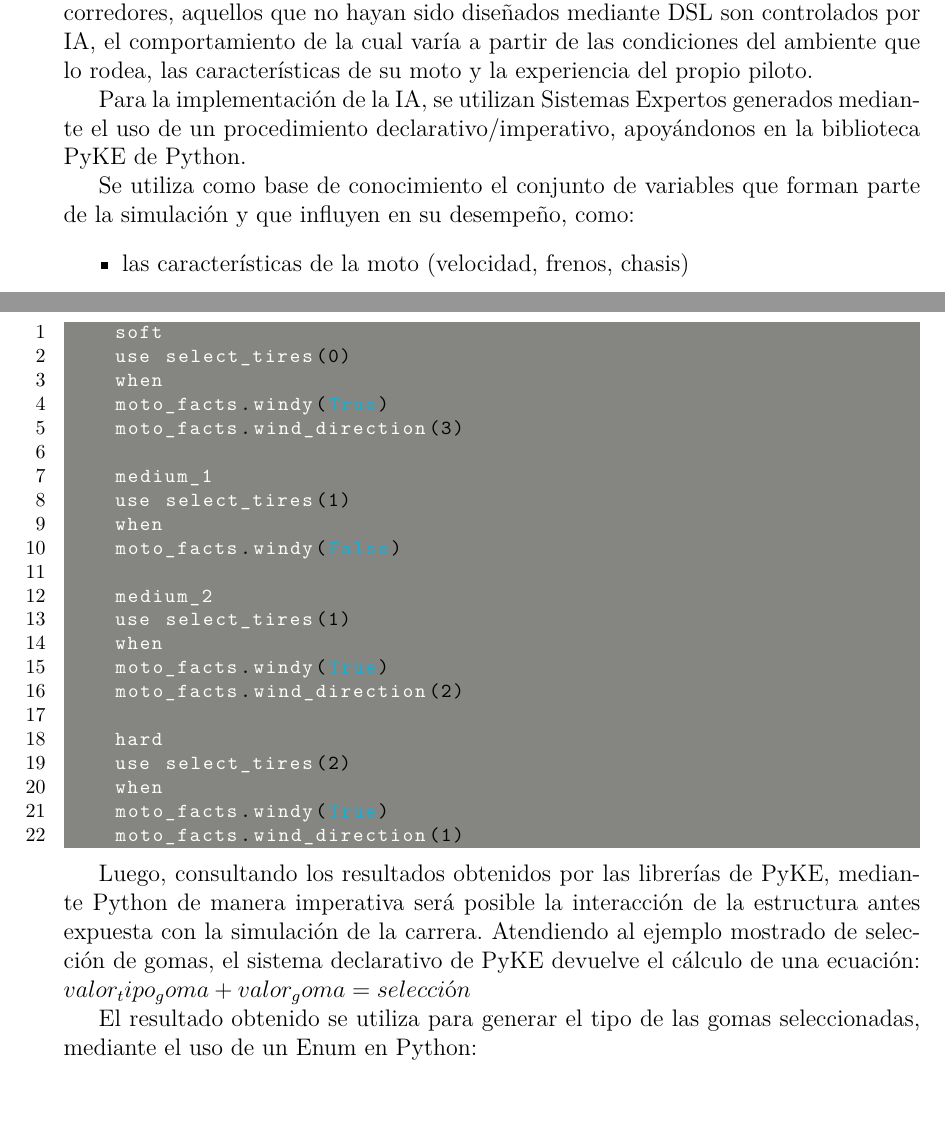
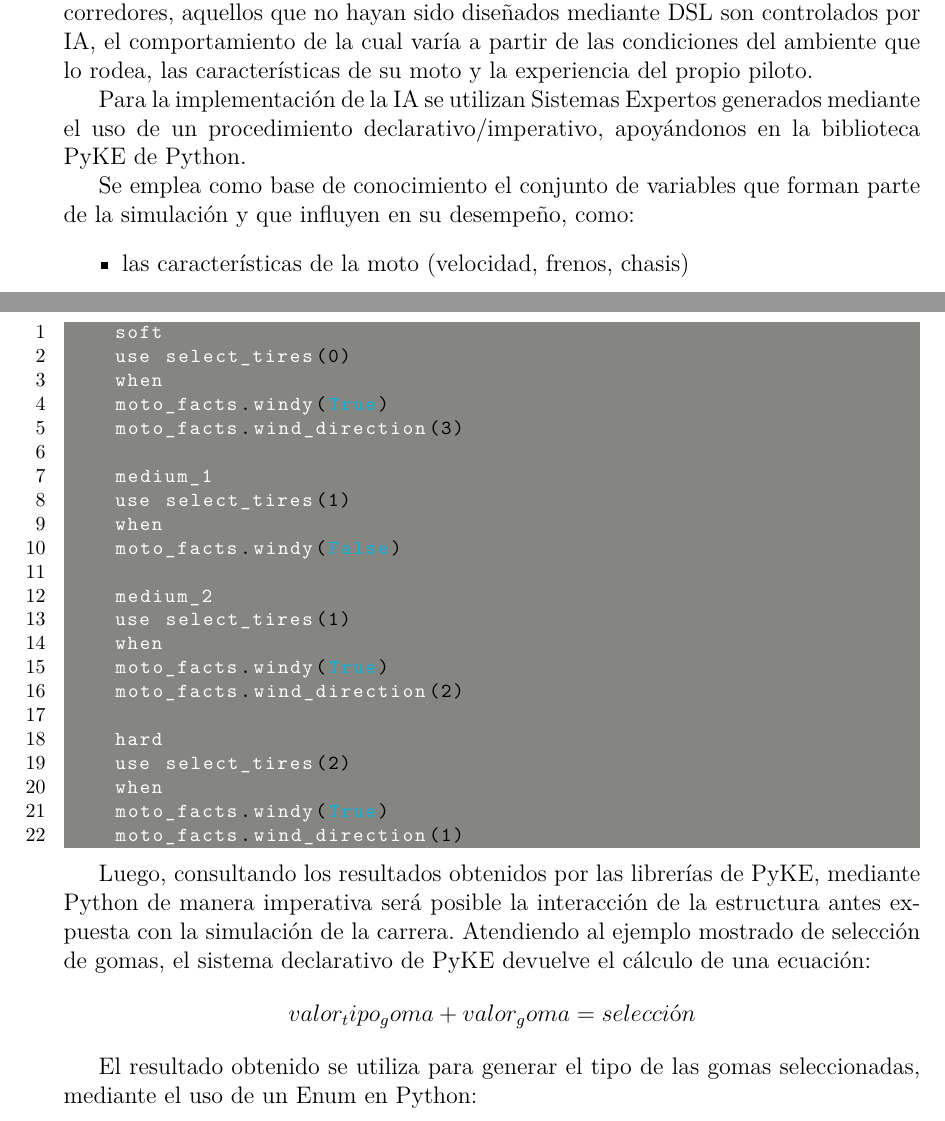
Before and after one commit to arnel-sanchez/IA-Sim-Com, a LaTeX document (Informe/Informe.tex): two parts of pages 19 and 20 of 22, joined at a grey line, cut so that both start at the same text. Compiled offline with pdfLaTeX.

Commit message:
Informe redo changes

```diff
--- a/Informe/Informe.tex
+++ b/Informe/Informe.tex
@@ -621,9 +621,9 @@
 \section{Inteligencia Artificial}
 	Como nuestro proyecto se basa en simular una carrera de MotoGP donde hay n corredores, aquellos que no hayan sido diseñados mediante DSL son controlados por IA, el comportamiento de la cual varía a partir de las condiciones del ambiente que lo rodea, las características de su moto y la experiencia del propio piloto.
 
-	Para la implementación de la IA, se utilizan Sistemas Expertos generados mediante el uso de un procedimiento declarativo/imperativo, apoyándonos en la biblioteca PyKE de Python.
+	Para la implementación de la IA se utilizan Sistemas Expertos generados mediante el uso de un procedimiento declarativo/imperativo, apoyándonos en la biblioteca PyKE de Python.
 
-	Se utiliza como base de conocimiento el conjunto de variables que forman parte de la simulación y que influyen en su desempeño, como:
+	Se emplea como base de conocimiento el conjunto de variables que forman parte de la simulación y que influyen en su desempeño, como:
 	\begin{itemize}
 		\item las características de la moto (velocidad, frenos, chasis)
 		\item el estado del clima (soleado, nublado o lluvioso)
@@ -673,7 +673,7 @@
 
 	Luego, consultando los resultados obtenidos por las librerías de PyKE, mediante Python de manera imperativa será posible la interacción de la estructura antes expuesta con la simulación de la carrera.
 	Atendiendo al ejemplo mostrado de selección de gomas, el sistema declarativo de PyKE devuelve el cálculo de una ecuación:
-	$valor_tipo_goma + valor_goma = selección$
+	$$valor_tipo_goma + valor_goma = selección$$
 
 	El resultado obtenido se utiliza para generar el tipo de las gomas seleccionadas, mediante el uso de un Enum en Python:
 	\begin{lstlisting}[language={Python}, label={Script}]
```
Also changed, not shown: Informe/Informe.tex (5 more changed lines).
